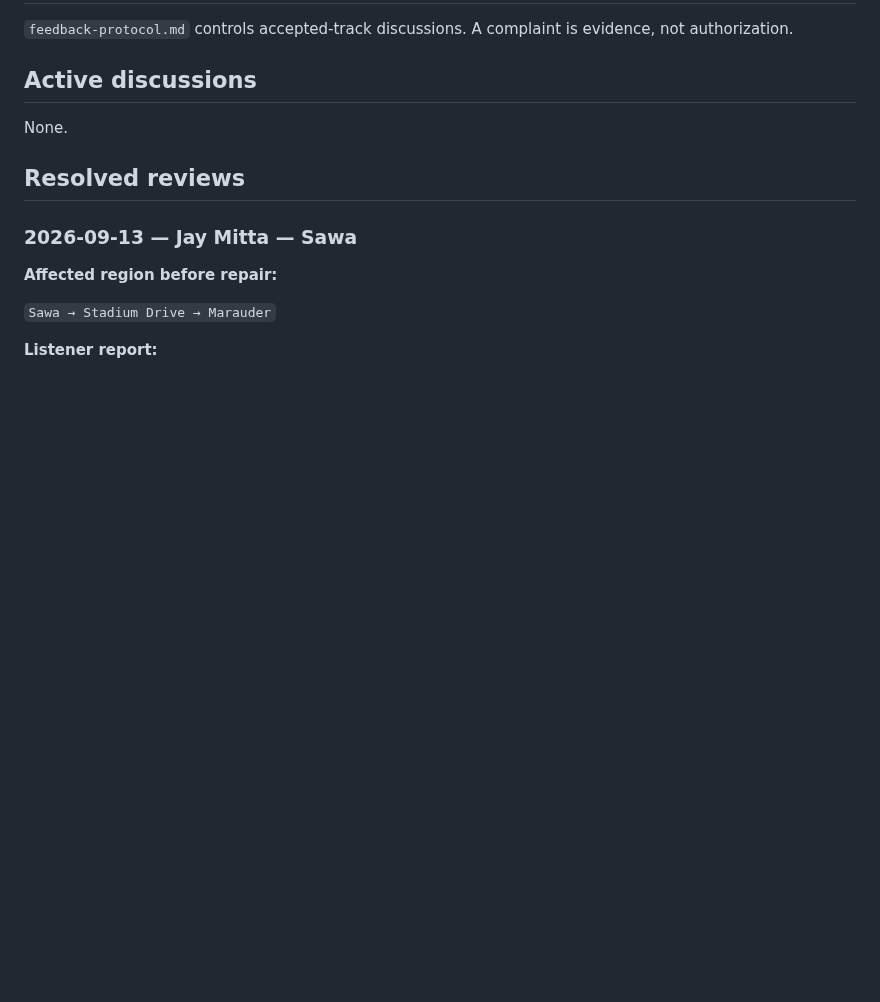
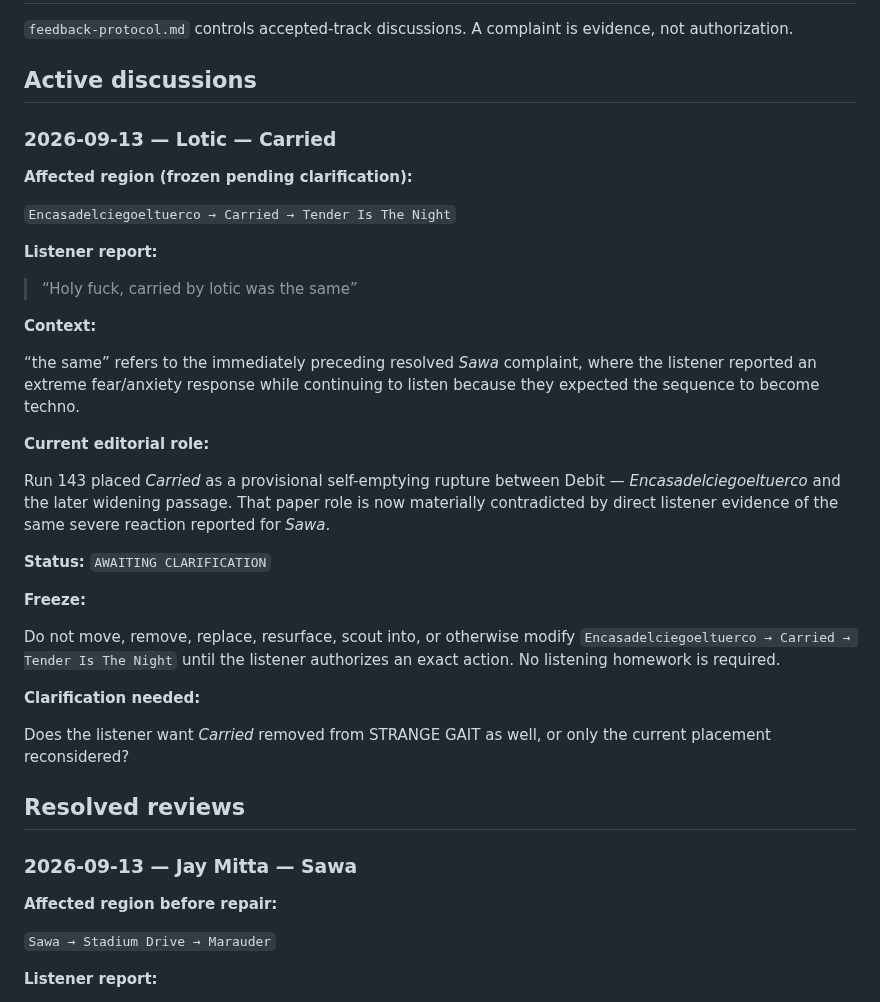
Before and after one commit to broskmenmi/editorial-engine, a Markdown page: playlists/strange-gait/under-review.md, the part around the change. Rendered like a GitHub page; blank space fills up the shorter version.

Commit message:
Record Carried listener complaint and freeze region

```diff
--- a/playlists/strange-gait/under-review.md
+++ b/playlists/strange-gait/under-review.md
@@ -4,7 +4,33 @@
 
 ## Active discussions
 
-None.
+### 2026-09-13 — Lotic — Carried
+
+**Affected region (frozen pending clarification):**
+
+`Encasadelciegoeltuerco → Carried → Tender Is The Night`
+
+**Listener report:**
+
+> “Holy fuck, carried by lotic was the same”
+
+**Context:**
+
+“the same” refers to the immediately preceding resolved *Sawa* complaint, where the listener reported an extreme fear/anxiety response while continuing to listen because they expected the sequence to become techno.
+
+**Current editorial role:**
+
+Run 143 placed *Carried* as a provisional self-emptying rupture between Debit — *Encasadelciegoeltuerco* and the later widening passage. That paper role is now materially contradicted by direct listener evidence of the same severe reaction reported for *Sawa*.
+
+**Status:** `AWAITING CLARIFICATION`
+
+**Freeze:**
+
+Do not move, remove, replace, resurface, scout into, or otherwise modify `Encasadelciegoeltuerco → Carried → Tender Is The Night` until the listener authorizes an exact action. No listening homework is required.
+
+**Clarification needed:**
+
+Does the listener want *Carried* removed from STRANGE GAIT as well, or only the current placement reconsidered?
 
 ## Resolved reviews
 
```
